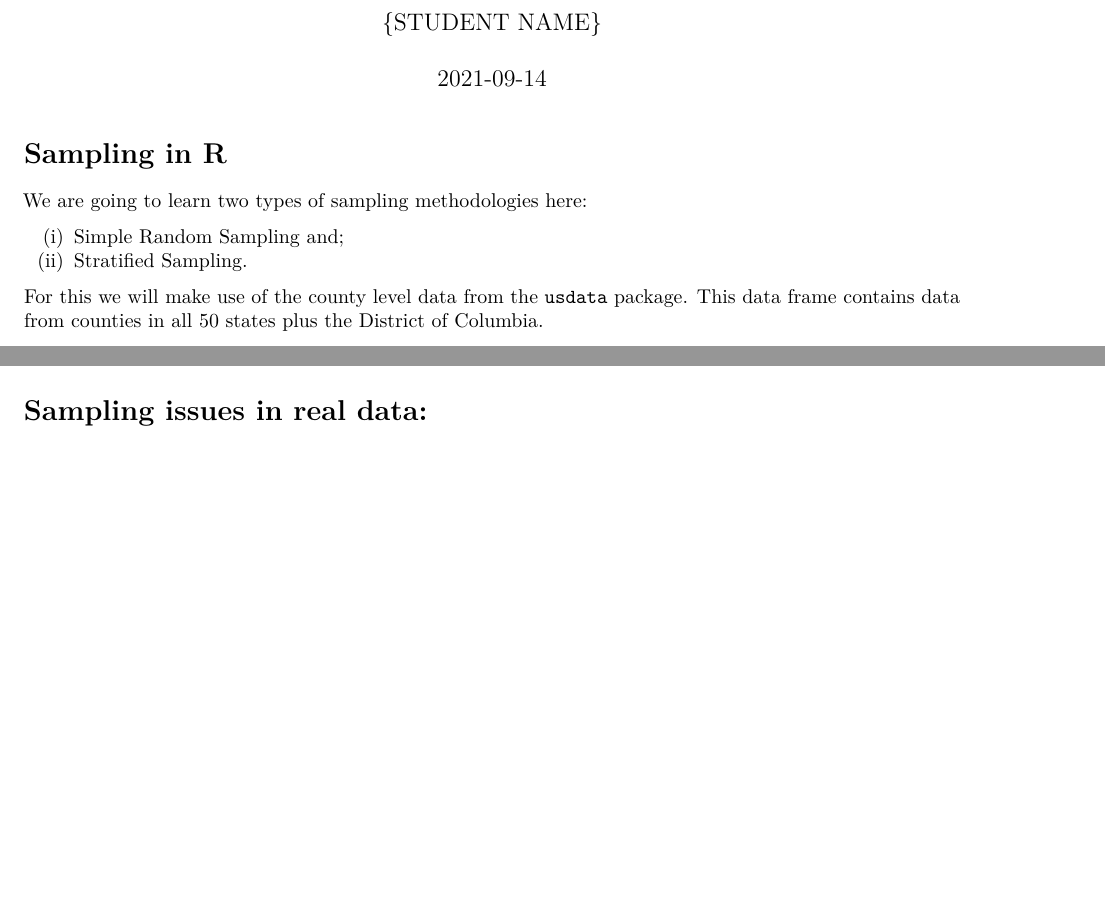
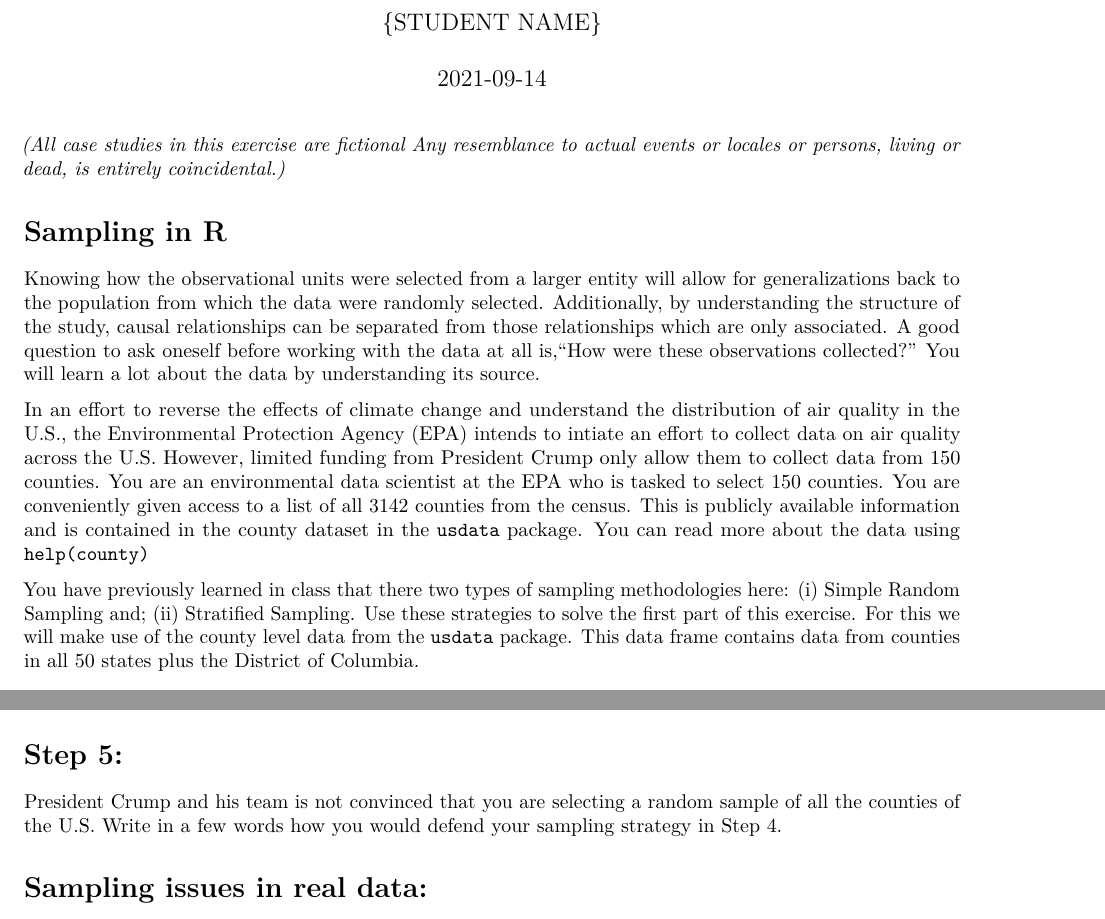
Before and after one commit to tcarleton/EDS-222-stats, an R Markdown document (labs/2-week-two/rmd/week-2-lab-answers.Rmd): two parts of pages 1 and 2 of 6, joined at a grey line, cut so that both start at the same text, the shorter picture padded with empty space. Rendered offline with R 4.5, knitr and Pandoc, then LaTeX, with nearby package versions; code that draws random numbers runs with fixed seeds of ours; some code elsewhere in the file could not run offline.

Commit message:
Update week-2-lab-answers.Rmd

````diff
--- a/labs/2-week-two/rmd/week-2-lab-answers.Rmd
+++ b/labs/2-week-two/rmd/week-2-lab-answers.Rmd
@@ -16,14 +16,16 @@ setwd("/Users/fatiq/Dropbox/EDS222_data")
 
 ```
 
+_(All case studies in this exercise are fictional Any resemblance to actual events or locales or persons, living or dead, is entirely coincidental.)_
+
 # Sampling in R
 
-We are going to learn two types of sampling methodologies here:
+Knowing how the observational units were selected from a larger entity will allow for generalizations back to the population from which the data were randomly selected. Additionally, by understanding the structure of the study, causal relationships can be separated from those relationships which are only associated. A good question to ask oneself before working with the data at all is,“How were these observations collected?” You will learn a lot about the data by understanding its source.
 
-(i) Simple Random Sampling and;
-(ii) Stratified Sampling.
+In an effort to reverse the effects of climate change and understand the distribution of air quality in the U.S., the Environmental Protection Agency (EPA) intends to intiate an effort to collect data on air quality across the U.S. However, limited funding from President Crump only allow them to collect data from 150 counties. You are an environmental data scientist at the EPA who is tasked to select 150 counties. You are conveniently given access to a list of all 3142 counties from the census. This is publicly available information and is contained in the county dataset in the `usdata` package. You can read more about the data using `help(county)`
 
-For this we will make use of the county level data from the `usdata` package. This data frame contains data from counties in all 50 states plus the District of Columbia.
+
+You have previously learned in class that there two types of sampling methodologies here: (i) Simple Random Sampling and; (ii) Stratified Sampling. Use these strategies to solve the first part of this exercise. For this we will make use of the county level data from the `usdata` package. This data frame contains data from counties in all 50 states plus the District of Columbia.
 
 ## Step 1:
 
@@ -74,3 +77,6 @@ county_str <-
+# Step 5:
+
+President Crump and his team is not convinced that you are selecting a random sample of all the counties of the U.S. Write in a few words how you would defend your sampling strategy in Step 4.
 
 
 # Sampling issues in real data:
````
Also changed, not shown: labs/2-week-two/rmd/week-2-lab-answers.Rmd (5 more changed lines).
